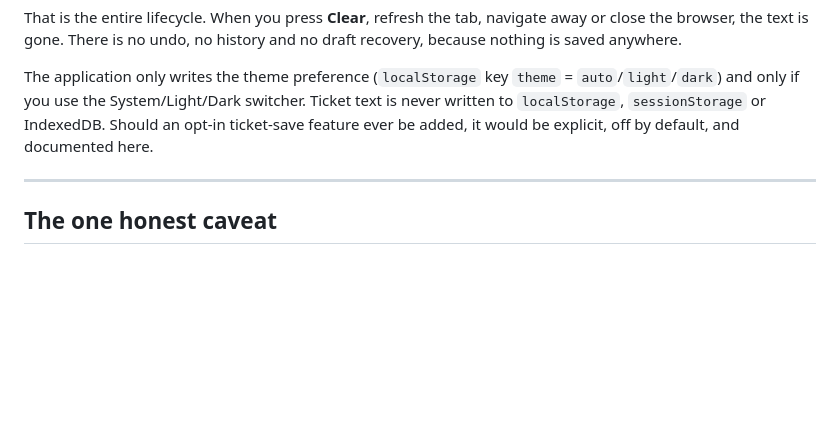
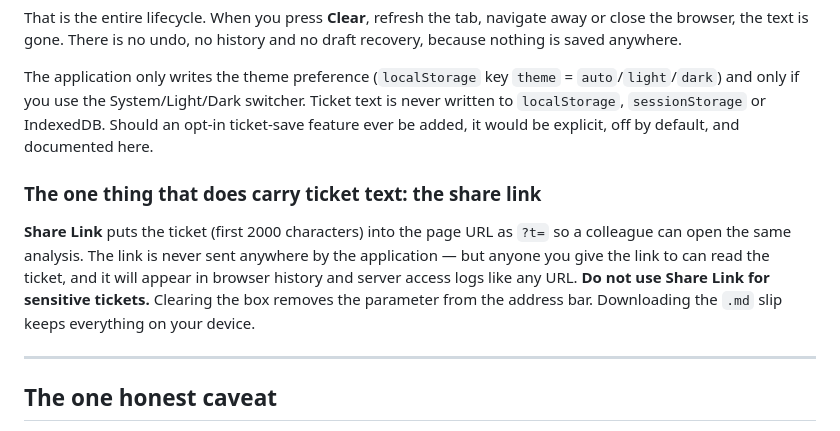
Before and after one commit to ikelaiah/first-pass-ticket-triage, a Markdown page: PRIVACY.md, the part around the change. Rendered like a GitHub page; blank space fills up the shorter version.

```diff
--- a/PRIVACY.md
+++ b/PRIVACY.md
@@ -34,6 +34,15 @@ close the browser, the text is gone. There is no undo, no history and no draft r
 because nothing is saved anywhere.
 
 The application only writes the theme preference (`localStorage` key `theme` = `auto`/`light`/`dark`) and only if you use the System/Light/Dark switcher. Ticket text is never written to `localStorage`, `sessionStorage` or IndexedDB. Should an opt-in ticket-save feature ever be added, it would be explicit, off by default, and documented here.
+
+### The one thing that does carry ticket text: the share link
+
+**Share Link** puts the ticket (first 2000 characters) into the page URL as `?t=` so a
+colleague can open the same analysis. The link is never sent anywhere by the
+application — but anyone you give the link to can read the ticket, and it will appear
+in browser history and server access logs like any URL. **Do not use Share Link for
+sensitive tickets.** Clearing the box removes the parameter from the address bar.
+Downloading the `.md` slip keeps everything on your device.
 
 ---
 
```
Also changed, not shown: PRIORITY-FRAMEWORK.md (+30 -0 lines), README.md (+12 -4 lines).
